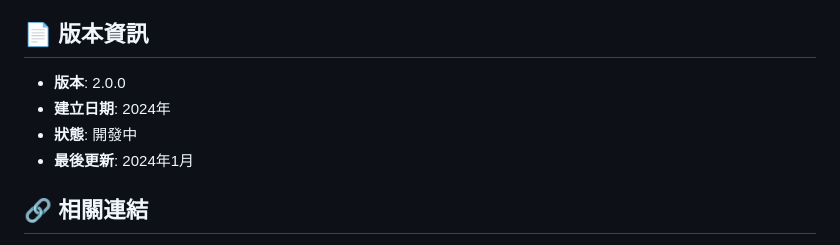
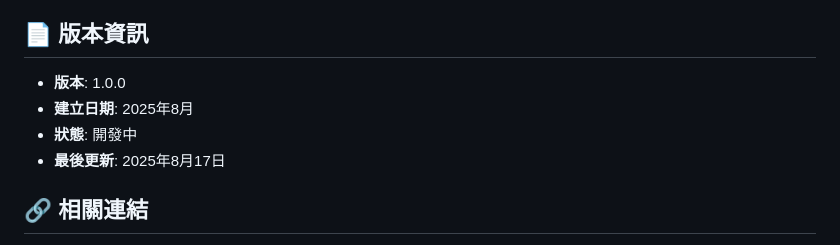
Before and after one commit to Tsaitung/PRD-and-Development-Roadmap, a Markdown page: README.md, the part around the change. GitHub-like rendering.

Commit message:
🔧 修正版本資訊，確保事實準確性
- 版本從 2.0.0 修正為 1.0.0 (反映實際開發階段)
- 建立日期修正為 2025年8月 (實際建立時間)
- 最後更新修正為 2025年8月17日 (實際最後提交日期)

確保版本資訊反映真實的專案狀態和時間線

```diff
--- a/README.md
+++ b/README.md
@@ -286,10 +286,10 @@ python3 .github/scripts/update_mpm.py --prd-status '{}' --code-status '{}'
 
 ## 📄 版本資訊
 
-- **版本**: 2.0.0
-- **建立日期**: 2024年
+- **版本**: 1.0.0
+- **建立日期**: 2025年8月
 - **狀態**: 開發中
-- **最後更新**: 2024年1月
+- **最後更新**: 2025年8月17日
 
 ## 🔗 相關連結
 
```
